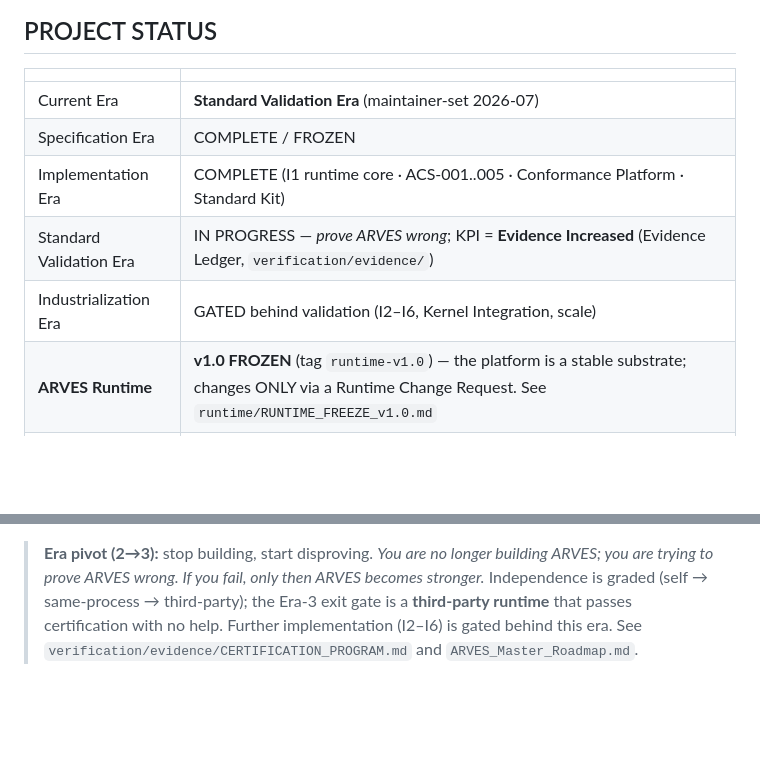
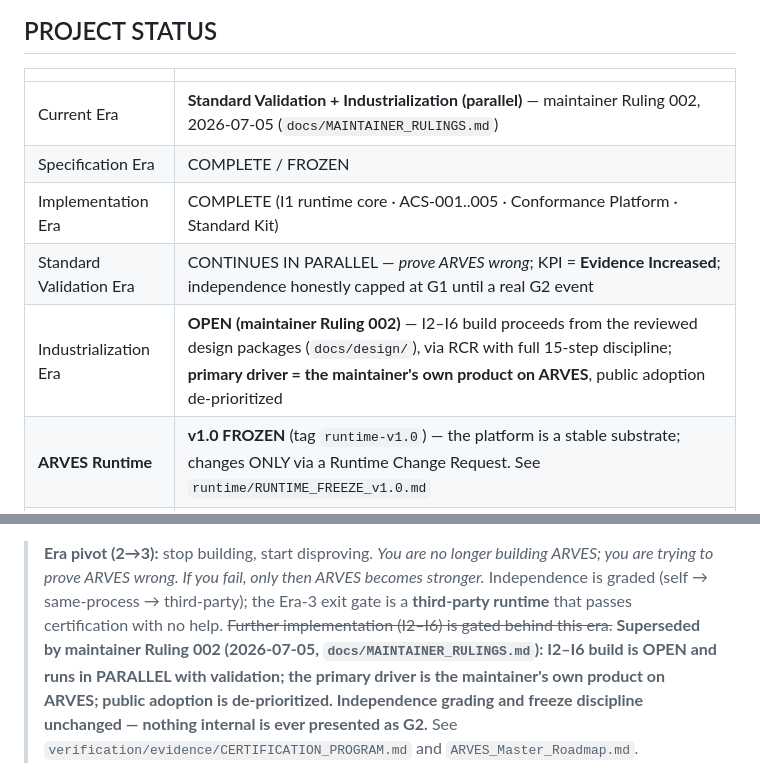
Before and after one commit to arves-org/arves, a Markdown page: CLAUDE.md, 2 parts joined by grey strips. GitHub-like rendering; blank space fills up the shorter version.

```diff
--- a/CLAUDE.md
+++ b/CLAUDE.md
@@ -27,11 +27,11 @@ can be implemented **correctly, independently, deterministically, and at product
 
 | | |
 |---|---|
-| Current Era | **Standard Validation Era** (maintainer-set 2026-07) |
+| Current Era | **Standard Validation + Industrialization (parallel)** — maintainer Ruling 002, 2026-07-05 (`docs/MAINTAINER_RULINGS.md`) |
 | Specification Era | COMPLETE / FROZEN |
 | Implementation Era | COMPLETE (I1 runtime core · ACS-001..005 · Conformance Platform · Standard Kit) |
-| Standard Validation Era | IN PROGRESS — *prove ARVES wrong*; KPI = **Evidence Increased** (Evidence Ledger, `verification/evidence/`) |
-| Industrialization Era | GATED behind validation (I2–I6, Kernel Integration, scale) |
+| Standard Validation Era | CONTINUES IN PARALLEL — *prove ARVES wrong*; KPI = **Evidence Increased**; independence honestly capped at G1 until a real G2 event |
+| Industrialization Era | **OPEN (maintainer Ruling 002)** — I2–I6 build proceeds from the reviewed design packages (`docs/design/`), via RCR with full 15-step discipline; **primary driver = the maintainer's own product on ARVES**, public adoption de-prioritized |
 | **ARVES Runtime** | **v1.0 FROZEN** (tag `runtime-v1.0`) — the platform is a stable substrate; changes ONLY via a Runtime Change Request. See `runtime/RUNTIME_FREEZE_v1.0.md` |
 | Product Program | **OPEN** — products are *customers* of the frozen Runtime v1.0; **GA** still gated on the four conditions |
 | Current Milestone | *«supplied by task»* |
@@ -66,7 +66,11 @@ can be implemented **correctly, independently, deterministically, and at product
 > ARVES; you are trying to prove ARVES wrong. If you fail, only then ARVES becomes
 > stronger.* Independence is graded (self → same-process → third-party); the Era-3
 > exit gate is a **third-party runtime** that passes certification with no help.
-> Further implementation (I2–I6) is gated behind this era. See
+> ~~Further implementation (I2–I6) is gated behind this era.~~ **Superseded by maintainer
+> Ruling 002 (2026-07-05, `docs/MAINTAINER_RULINGS.md`): I2–I6 build is OPEN and runs in
+> PARALLEL with validation; the primary driver is the maintainer's own product on ARVES;
+> public adoption is de-prioritized. Independence grading and freeze discipline unchanged —
+> nothing internal is ever presented as G2.** See
 > `verification/evidence/CERTIFICATION_PROGRAM.md` and `ARVES_Master_Roadmap.md`.
 
 Milestones (from the frozen ARVES v1.0 Baseline, Part 5 — single-sourced, do not diverge):
```
Also changed, not shown: docs/MAINTAINER_RULINGS.md (added, +46 -0 lines), verification/OPEN_DEBT_REGISTER.md (+1 -1 lines).
